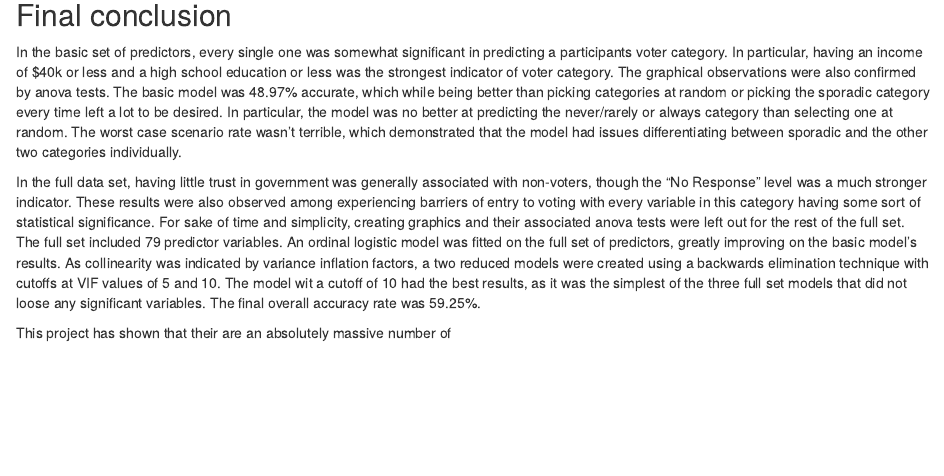
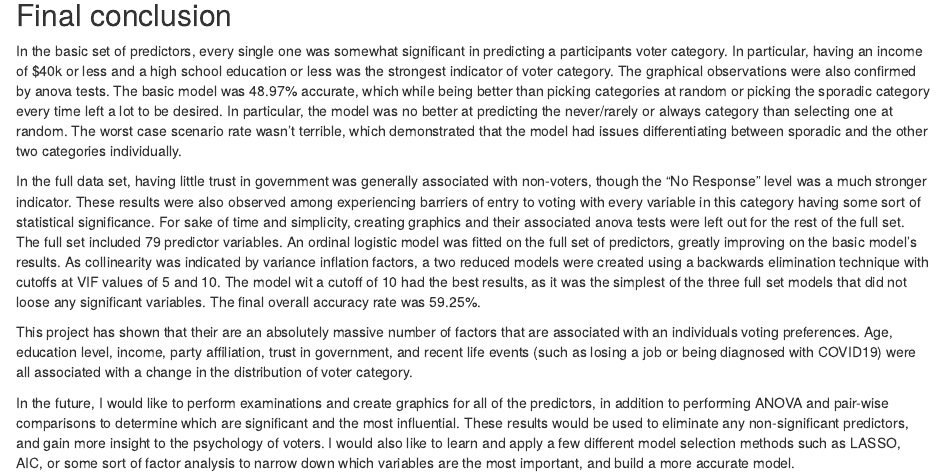
Before and after one commit to jofr1815/STAT3400-Final-Project, an R Markdown document (Final-Project.Rmd): the page in a window 1100 px wide, from 12550 px down before the commit and from 13410 px down after it, so that both start at the same text. Rendered offline with R 4.5, knitr and Pandoc, with nearby package versions; some code elsewhere in the file could not run offline.

Commit message:
Created reduced model

```diff
--- a/Final-Project.Rmd
+++ b/Final-Project.Rmd
@@ -780,4 +779,6 @@ In the basic set of predictors, every single one was somewhat significant in pre
 
 In the full data set, having little trust in government was generally associated with non-voters, though the "No Response" level was a much stronger indicator. These results were also observed among experiencing barriers of entry to voting with every variable in this category having some sort of statistical significance. For sake of time and simplicity, creating graphics and their associated anova tests were left out for the rest of the full set. The full set included 79 predictor variables. An ordinal logistic model was fitted on the full set of predictors, greatly improving on the basic model's results. As collinearity was indicated by variance inflation factors, a two reduced models were created using a backwards elimination technique with cutoffs at VIF values of 5 and 10. The model wit a cutoff of 10 had the best results, as it was the simplest of the three full set models that did not loose any significant variables. The final overall accuracy rate was 59.25%.
 
-This project has shown that their are an absolutely massive number of
+This project has shown that their are an absolutely massive number of factors that are associated with an individuals voting preferences. Age, education level, income, party affiliation, trust in government, and recent life events (such as losing a job or being diagnosed with COVID19) were all associated with a change in the distribution of voter category.
+
+In the future, I would like to perform examinations and create graphics for all of the predictors, in addition to performing ANOVA and pair-wise comparisons to determine which are significant and the most influential. These results would be used to eliminate any non-significant predictors, and gain more insight to the psychology of voters. I would also like to learn and apply a few different model selection methods such as LASSO, AIC, or some sort of factor analysis to narrow down which variables are the most important, and build a more accurate model.
```
Also changed, not shown: Final-Project.html, Final-Project_files/figure-html/fig1-1.png (added), Final-Project_files/figure-html/unnamed-chunk-4-1.png (added), Final-Project.Rmd (5 more changed lines).
